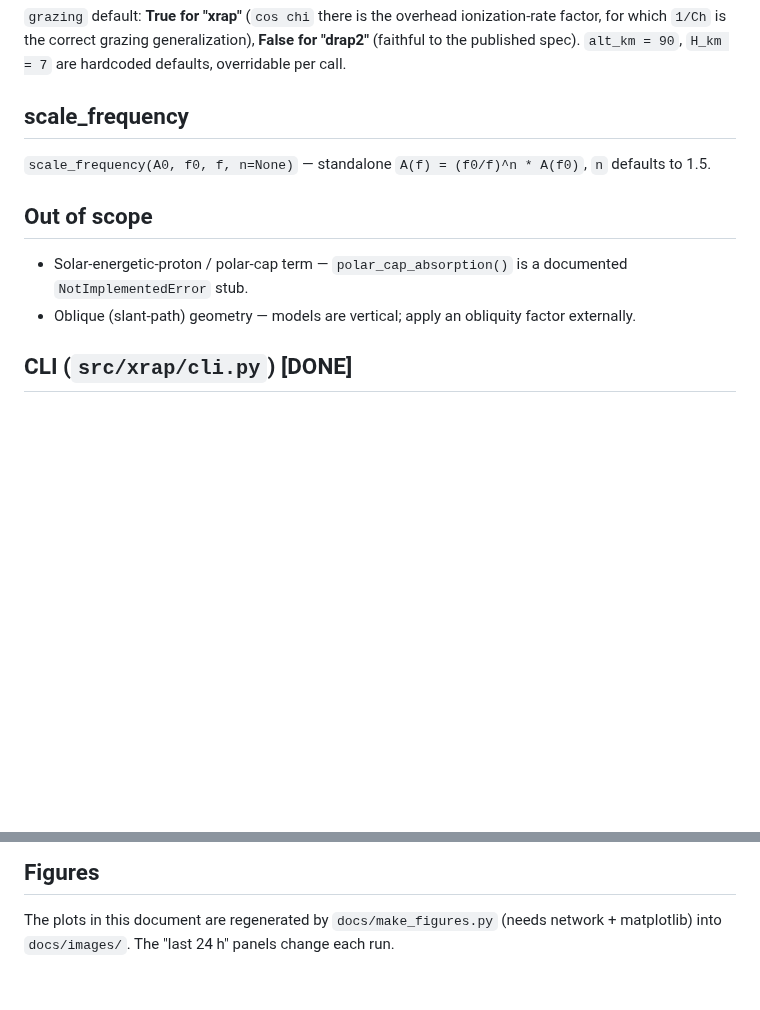
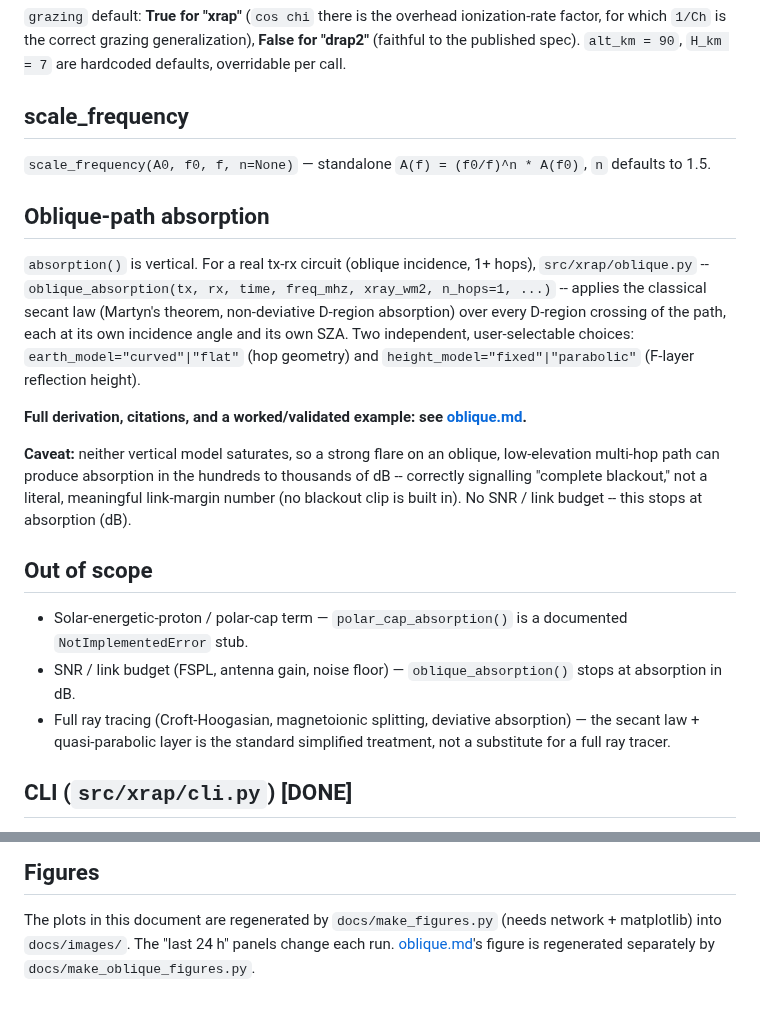
Before and after one commit to shibaji7/XRAP, a Markdown page: docs/model.md, 2 parts joined by grey strips. Drawn GitHub-style; blank space fills up the shorter version.

```diff
--- a/docs/model.md
+++ b/docs/model.md
@@ -112,12 +112,34 @@ ionization-rate factor, for which `1/Ch` is the correct grazing generalization),
 `scale_frequency(A0, f0, f, n=None)` — standalone `A(f) = (f0/f)^n * A(f0)`,
 `n` defaults to 1.5.
 
+## Oblique-path absorption
+
+`absorption()` is vertical. For a real tx-rx circuit (oblique incidence, 1+
+hops), `src/xrap/oblique.py` -- `oblique_absorption(tx, rx, time, freq_mhz,
+xray_wm2, n_hops=1, ...)` -- applies the classical secant law (Martyn's
+theorem, non-deviative D-region absorption) over every D-region crossing of
+the path, each at its own incidence angle and its own SZA. Two independent,
+user-selectable choices: `earth_model="curved"|"flat"` (hop geometry) and
+`height_model="fixed"|"parabolic"` (F-layer reflection height).
+
+**Full derivation, citations, and a worked/validated example: see
+[oblique.md](oblique.md).**
+
+**Caveat:** neither vertical model saturates, so a strong flare on an oblique,
+low-elevation multi-hop path can produce absorption in the hundreds to
+thousands of dB -- correctly signalling "complete blackout," not a literal,
+meaningful link-margin number (no blackout clip is built in). No SNR / link
+budget -- this stops at absorption (dB).
+
 ## Out of scope
 
 - Solar-energetic-proton / polar-cap term — `polar_cap_absorption()` is a
   documented `NotImplementedError` stub.
-- Oblique (slant-path) geometry — models are vertical; apply an obliquity factor
-  externally.
+- SNR / link budget (FSPL, antenna gain, noise floor) — `oblique_absorption()`
+  stops at absorption in dB.
+- Full ray tracing (Croft-Hoogasian, magnetoionic splitting, deviative
+  absorption) — the secant law + quasi-parabolic layer is the standard
+  simplified treatment, not a substitute for a full ray tracer.
 
 ## CLI (`src/xrap/cli.py`)  [DONE]
 
@@ -168,4 +190,5 @@ the default suite mocks `xrap.goes._get_json`.
 
 The plots in this document are regenerated by `docs/make_figures.py` (needs
 network + matplotlib) into `docs/images/`. The "last 24 h" panels change each
-run.
+run. [oblique.md](oblique.md)'s figure is regenerated separately by
+`docs/make_oblique_figures.py`.
```
Also changed, not shown: README.md (+21 -4 lines), docs/oblique.md (added, +240 -0 lines), docs/images/oblique_vs_vertical_2017.png (added), 4 other files.
